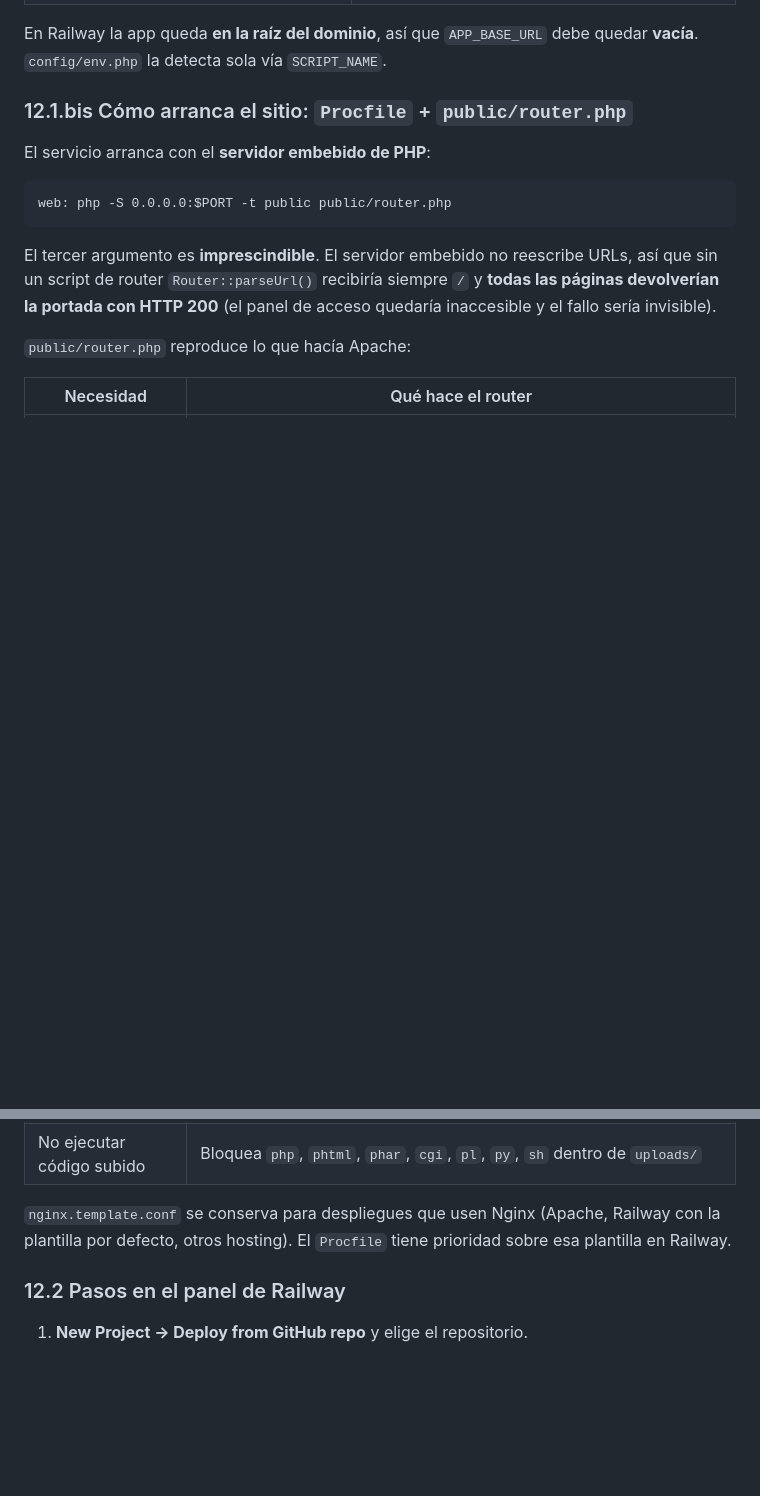
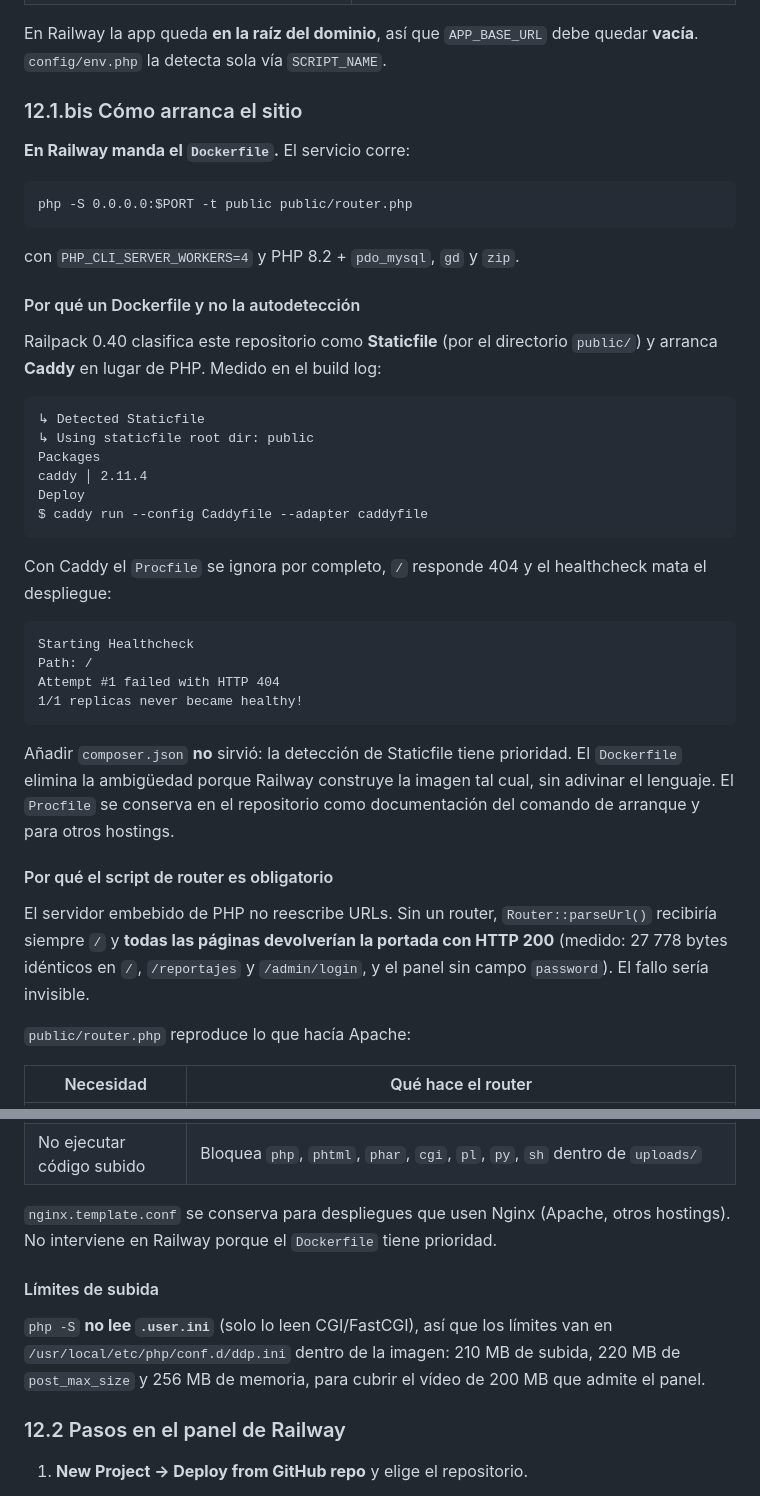
Before and after one commit to Diego-Villar-s/revista-ddp, a Markdown page: README.md, 2 parts joined by grey strips. Drawn GitHub-style; blank space fills up the shorter version.

Commit message:
Documenta que en Railway manda el Dockerfile, no el Procfile
Railpack 0.40 detecta el repositorio como Staticfile y arranca Caddy:
  Detected Staticfile / Using staticfile root dir: public
Con Caddy el Procfile se ignora, / responde 404 y el healthcheck marca
el deployment como FAILED. composer.json no lo resuelve porque esa
deteccion tiene prioridad; el Dockerfile construye la imagen sin
adivinizar el lenguaje.

Anota tambien que 'php -S' no lee .user.ini, por lo que los limites de
subida viven en el php.ini de la imagen, y que 'railway logs' sin
argumento muestra el build del ultimo deployment exitoso (los fallidos
por healthcheck no lo son), razon por la que habia que pasar el ID.

````diff
--- a/README.md
+++ b/README.md
@@ -248,18 +248,51 @@ raíz) reproduce esas reglas:
 En Railway la app queda **en la raíz del dominio**, así que `APP_BASE_URL` debe
 quedar **vacía**. `config/env.php` la detecta sola vía `SCRIPT_NAME`.
 
-### 12.1.bis Cómo arranca el sitio: `Procfile` + `public/router.php`
+### 12.1.bis Cómo arranca el sitio
 
-El servicio arranca con el **servidor embebido de PHP**:
+**En Railway manda el `Dockerfile`.** El servicio corre:
 
 ```
-web: php -S 0.0.0.0:$PORT -t public public/router.php
+php -S 0.0.0.0:$PORT -t public public/router.php
 ```
 
-El tercer argumento es **imprescindible**. El servidor embebido no reescribe
-URLs, así que sin un script de router `Router::parseUrl()` recibiría siempre `/`
-y **todas las páginas devolverían la portada con HTTP 200** (el panel de acceso
-quedaría inaccesible y el fallo sería invisible).
+con `PHP_CLI_SERVER_WORKERS=4` y PHP 8.2 + `pdo_mysql`, `gd` y `zip`.
+
+#### Por qué un Dockerfile y no la autodetección
+
+Railpack 0.40 clasifica este repositorio como **Staticfile** (por el directorio
+`public/`) y arranca **Caddy** en lugar de PHP. Medido en el build log:
+
+```
+↳ Detected Staticfile
+↳ Using staticfile root dir: public
+Packages
+caddy │ 2.11.4
+Deploy
+$ caddy run --config Caddyfile --adapter caddyfile
+```
+
+Con Caddy el `Procfile` se ignora por completo, `/` responde 404 y el
+healthcheck mata el despliegue:
+
+```
+Starting Healthcheck
+Path: /
+Attempt #1 failed with HTTP 404
+1/1 replicas never became healthy!
+```
+
+Añadir `composer.json` **no** sirvió: la detección de Staticfile tiene prioridad.
+El `Dockerfile` elimina la ambigüedad porque Railway construye la imagen tal
+cual, sin adivinar el lenguaje. El `Procfile` se conserva en el repositorio
+como documentación del comando de arranque y para otros hostings.
+
+#### Por qué el script de router es obligatorio
+
+El servidor embebido de PHP no reescribe URLs. Sin un router,
+`Router::parseUrl()` recibiría siempre `/` y **todas las páginas devolverían la
+portada con HTTP 200** (medido: 27 778 bytes idénticos en `/`, `/reportajes` y
+`/admin/login`, y el panel sin campo `password`). El fallo sería invisible.
 
 `public/router.php` reproduce lo que hacía Apache:
 
@@ -272,9 +305,15 @@ quedaría inaccesible y el fallo sería invisible).
 | `uploads/` | Vive fuera del document root, así que se transmite desde el directorio hermano **con soporte de `Range`** para no perder la barra de búsqueda de los vídeos |
 | No ejecutar código subido | Bloquea `php`, `phtml`, `phar`, `cgi`, `pl`, `py`, `sh` dentro de `uploads/` |
 
-`nginx.template.conf` se conserva para despliegues que usen Nginx (Apache,
-Railway con la plantilla por defecto, otros hosting). El `Procfile` tiene
-prioridad sobre esa plantilla en Railway.
+`nginx.template.conf` se conserva para despliegues que usen Nginx (Apache, otros
+hostings). No interviene en Railway porque el `Dockerfile` tiene prioridad.
+
+#### Límites de subida
+
+`php -S` **no lee `.user.ini`** (solo lo leen CGI/FastCGI), así que los límites
+van en `/usr/local/etc/php/conf.d/ddp.ini` dentro de la imagen: 210 MB de
+subida, 220 MB de `post_max_size` y 256 MB de memoria, para cubrir el vídeo de
+200 MB que admite el panel.
 
 ### 12.2 Pasos en el panel de Railway
 
````
Also changed, not shown: AGENTS.md (+4 -1 lines).
